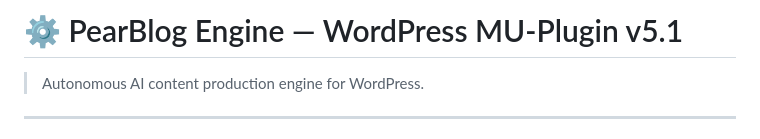
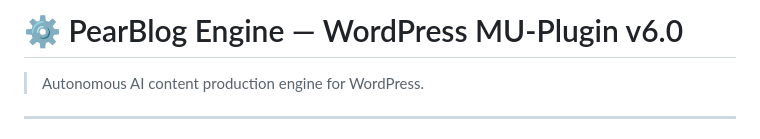
Before and after one commit to AndyPearman89/PearBlog-Engine-, a Markdown page: mu-plugins/pearblog-engine/README.md, the part around the change. Drawn GitHub-style.

```diff
--- a/mu-plugins/pearblog-engine/README.md
+++ b/mu-plugins/pearblog-engine/README.md
@@ -1,4 +1,4 @@
-# ⚙️ PearBlog Engine — WordPress MU-Plugin v5.1
+# ⚙️ PearBlog Engine — WordPress MU-Plugin v6.0
 
 > Autonomous AI content production engine for WordPress.
 
```
Also changed, not shown: LAUNCH-READINESS-SUMMARY.md (added, +423 -0 lines).
